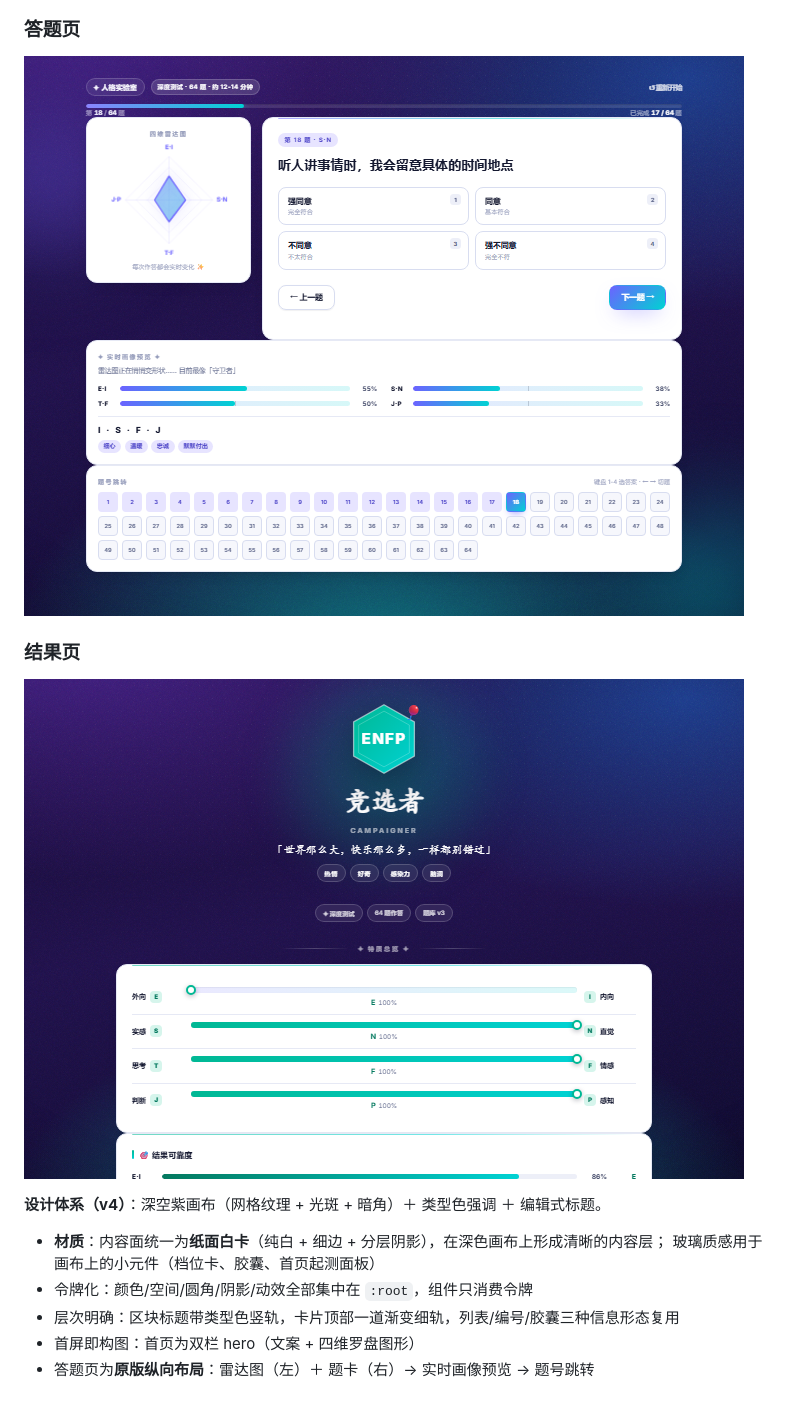
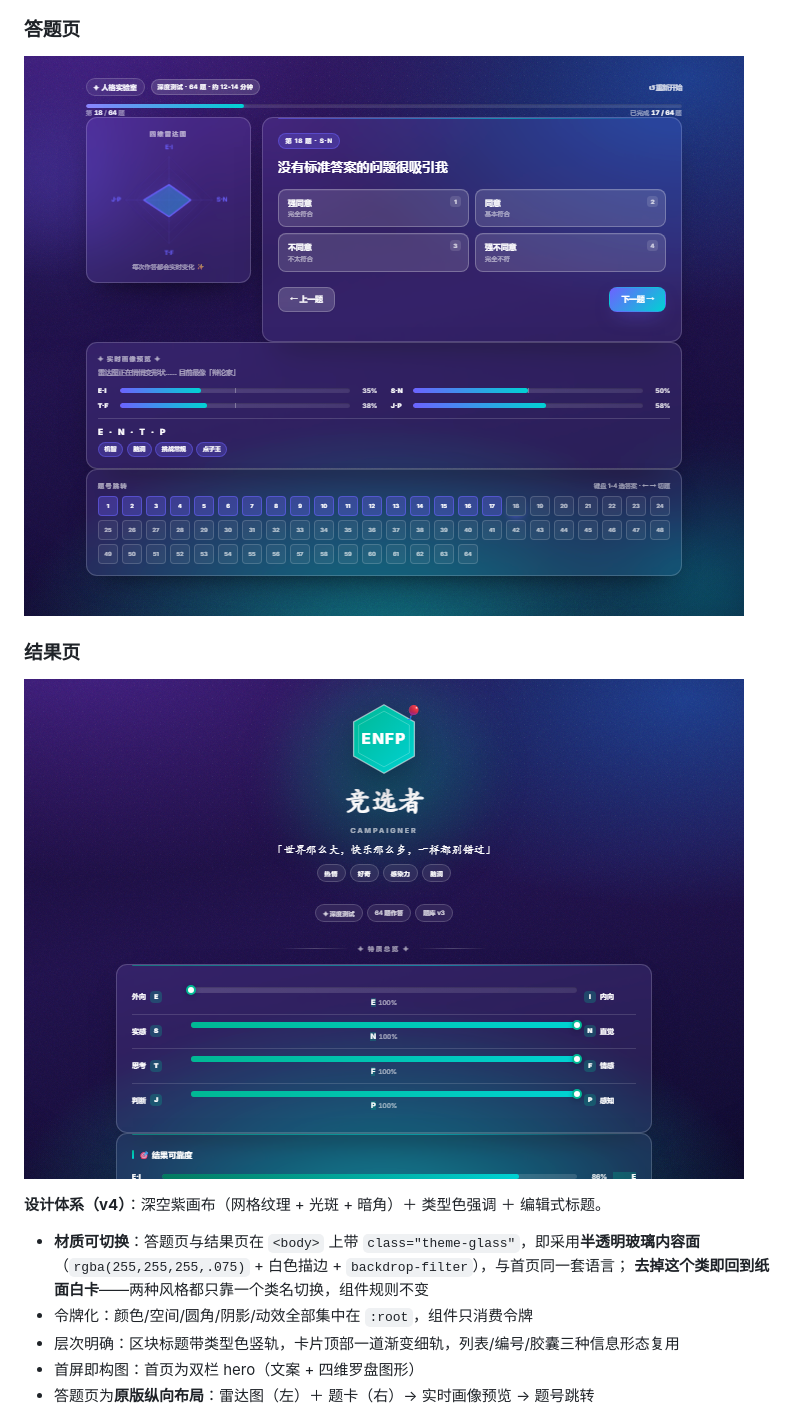
Before and after one commit to shay-Ckm/-mbti-test, a Markdown page: README.md, the part around the change. Rendered like a GitHub page; pictures changed too: assets/screenshots/result.png, assets/screenshots/test.png.

```diff
--- a/README.md
+++ b/README.md
@@ -69,8 +69,9 @@
 ![结果页](assets/screenshots/result.png)
 
 **设计体系（v4）**：深空紫画布（网格纹理 + 光斑 + 暗角）＋ 类型色强调 ＋ 编辑式标题。
-- **材质**：内容面统一为**纸面白卡**（纯白 + 细边 + 分层阴影），在深色画布上形成清晰的内容层；
-  玻璃质感用于画布上的小元件（档位卡、胶囊、首页起测面板）
+- **材质可切换**：答题页与结果页在 `<body>` 上带 `class="theme-glass"`，即采用**半透明玻璃内容面**
+  （`rgba(255,255,255,.075)` + 白色描边 + `backdrop-filter`），与首页同一套语言；
+  **去掉这个类即回到纸面白卡**——两种风格都只靠一个类名切换，组件规则不变
 - 令牌化：颜色/空间/圆角/阴影/动效全部集中在 `:root`，组件只消费令牌
 - 层次明确：区块标题带类型色竖轨，卡片顶部一道渐变细轨，列表/编号/胶囊三种信息形态复用
 - 首屏即构图：首页为双栏 hero（文案 + 四维罗盘图形）
```
Also changed, not shown: 开发文档.md (+34 -1 lines), 5 other files.
